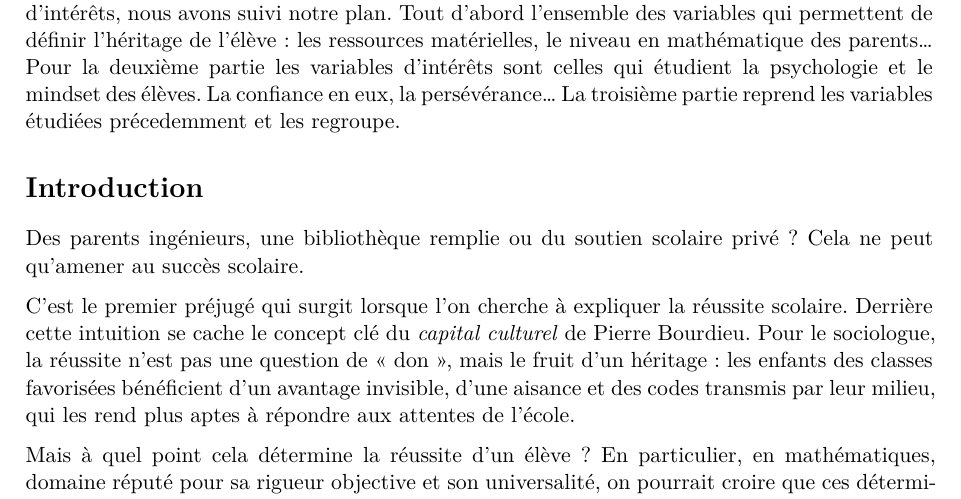
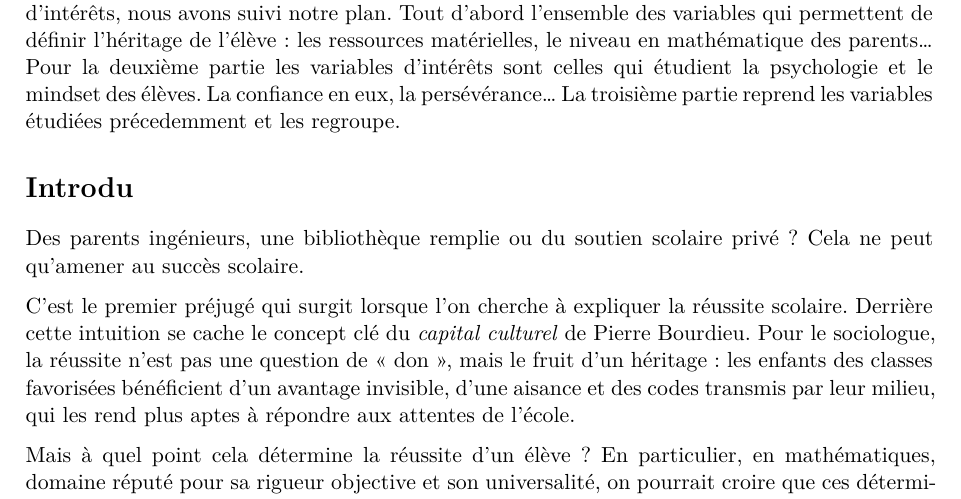
Before and after one commit to guijal/Note_d_Etape, a Quarto document (note_etape.qmd): part of page 3 of 11, cut so that both start at the same text. Rendered offline with R 4.5, knitr and Pandoc in place of Quarto, then LaTeX, with nearby package versions; some code elsewhere in the file could not run offline.

Commit message:
V0.0000000

```diff
--- a/note_etape.qmd
+++ b/note_etape.qmd
@@ -147,7 +147,7 @@ La variable clé est celle mesurant le niveau en maths. Elle est référencée s
 Pour sélectionner les autres variables d'intérêts, nous avons suivi notre plan. Tout d'abord l'ensemble des variables qui permettent de définir l'héritage de l'élève : les ressources matérielles, le niveau en mathématique des parents...
 Pour la deuxième partie les variables d'intérêts sont celles qui étudient la psychologie et le mindset des élèves. La confiance en eux, la persévérance... La troisième partie reprend les variables étudiées précedemment et les regroupe.
 
-# Introduction
+# Introdu
 
 Des parents ingénieurs, une bibliothèque remplie ou du soutien scolaire privé ? Cela ne peut qu'amener au succès scolaire.
 
```
